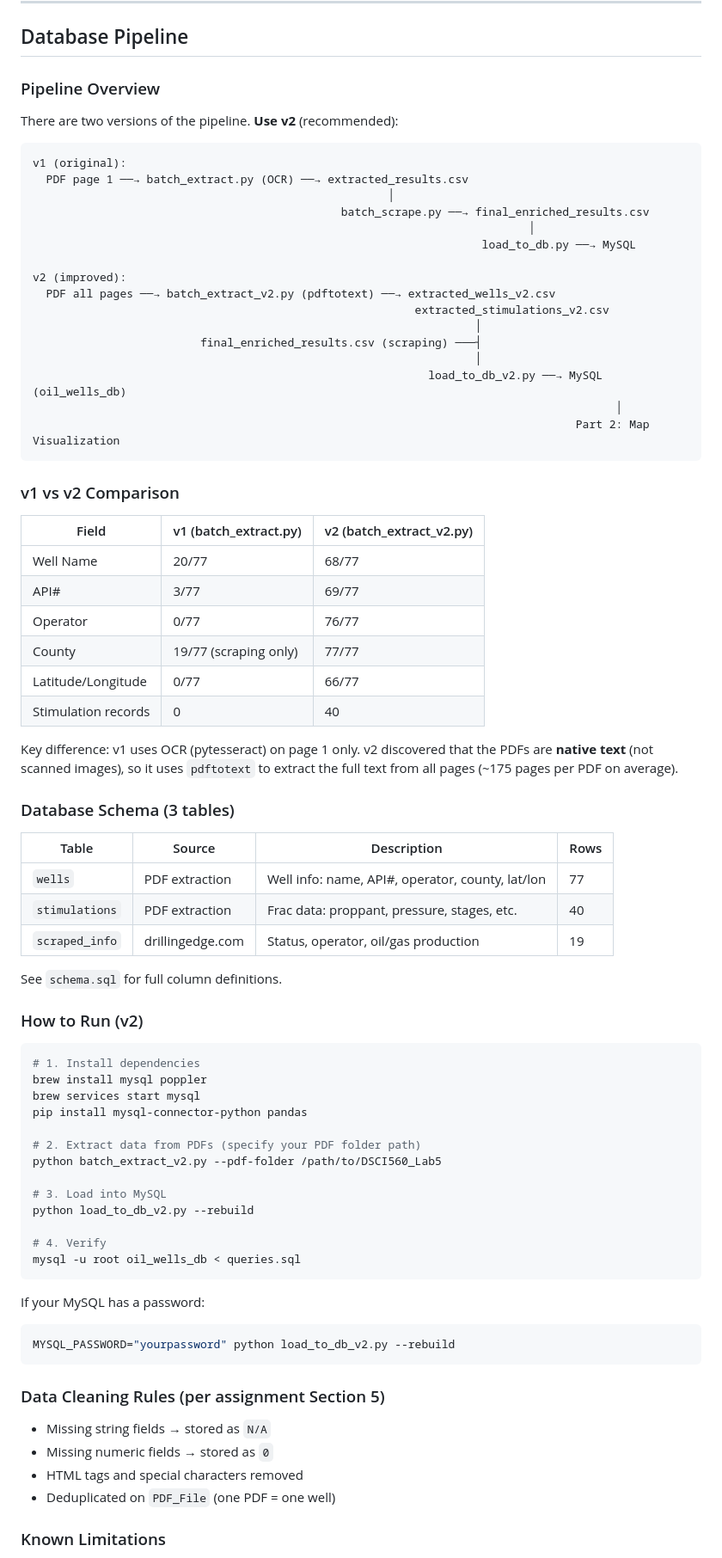
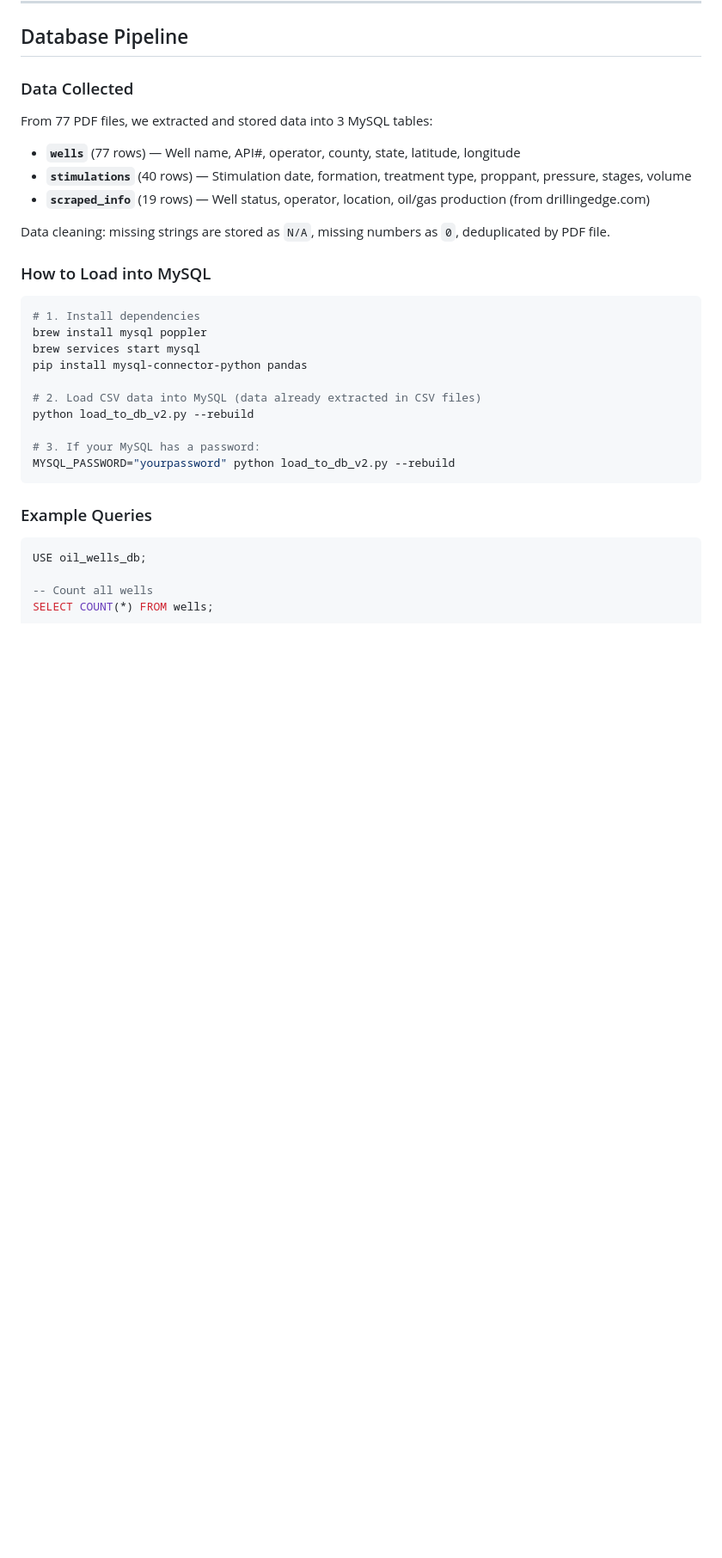
Before and after one commit to dsci560-spr26/lab6, a Markdown page: README.md, the part around one of its changes. Shown at 86% size. Rendered like a GitHub page; blank space fills up the shorter version.

````diff
--- a/README.md
+++ b/README.md
@@ -82,53 +82,17 @@ The script will:
 
 ## Database Pipeline
 
-### Pipeline Overview
+### Data Collected
 
-There are two versions of the pipeline. **Use v2** (recommended):
+From 77 PDF files, we extracted and stored data into 3 MySQL tables:
 
-```
-v1 (original):
-  PDF page 1 ──→ batch_extract.py (OCR) ──→ extracted_results.csv
-                                                     │
-                                              batch_scrape.py ──→ final_enriched_results.csv
-                                                                          │
-                                                                   load_to_db.py ──→ MySQL
+- **`wells`** (77 rows) — Well name, API#, operator, county, state, latitude, longitude
+- **`stimulations`** (40 rows) — Stimulation date, formation, treatment type, proppant, pressure, stages, volume
+- **`scraped_info`** (19 rows) — Well status, operator, location, oil/gas production (from drillingedge.com)
 
-v2 (improved):
-  PDF all pages ──→ batch_extract_v2.py (pdftotext) ──→ extracted_wells_v2.csv
-                                                         extracted_stimulations_v2.csv
-                                                                  │
-                         final_enriched_results.csv (scraping) ───┤
-                                                                  │
-                                                           load_to_db_v2.py ──→ MySQL (oil_wells_db)
-                                                                                       │
-                                                                                 Part 2: Map Visualization
-```
+Data cleaning: missing strings are stored as `N/A`, missing numbers as `0`, deduplicated by PDF file.
 
-### v1 vs v2 Comparison
-
-| Field | v1 (batch_extract.py) | v2 (batch_extract_v2.py) |
-|-------|----------------------|--------------------------|
-| Well Name | 20/77 | 68/77 |
-| API# | 3/77 | 69/77 |
-| Operator | 0/77 | 76/77 |
-| County | 19/77 (scraping only) | 77/77 |
-| Latitude/Longitude | 0/77 | 66/77 |
-| Stimulation records | 0 | 40 |
-
-Key difference: v1 uses OCR (pytesseract) on page 1 only. v2 discovered that the PDFs are **native text** (not scanned images), so it uses `pdftotext` to extract the full text from all pages (~175 pages per PDF on average).
-
-### Database Schema (3 tables)
-
-| Table | Source | Description | Rows |
-|-------|--------|-------------|------|
-| `wells` | PDF extraction | Well info: name, API#, operator, county, lat/lon | 77 |
-| `stimulations` | PDF extraction | Frac data: proppant, pressure, stages, etc. | 40 |
-| `scraped_info` | drillingedge.com | Status, operator, oil/gas production | 19 |
-
-See `schema.sql` for full column definitions.
-
-### How to Run (v2)
+### How to Load into MySQL
 
 ```bash
 # 1. Install dependencies
@@ -136,27 +100,18 @@ brew install mysql poppler
 brew services start mysql
 pip install mysql-connector-python pandas
 
-# 2. Extract data from PDFs (specify your PDF folder path)
-python batch_extract_v2.py --pdf-folder /path/to/DSCI560_Lab5
-
-# 3. Load into MySQL
+# 2. Load CSV data into MySQL (data already extracted in CSV files)
 python load_to_db_v2.py --rebuild
 
-# 4. Verify
-mysql -u root oil_wells_db < queries.sql
-```
-
-If your MySQL has a password:
-```bash
+# 3. If your MySQL has a password:
 MYSQL_PASSWORD="yourpassword" python load_to_db_v2.py --rebuild
 ```
 
-### Data Cleaning Rules (per assignment Section 5)
+### Example Queries
 
-- Missing string fields → stored as `N/A`
-- Missing numeric fields → stored as `0`
-- HTML tags and special characters removed
-- Deduplicated on `PDF_File` (one PDF = one well)
+```sql
+USE oil_wells_db;
 
-### Known Limitations
+-- Count all wells
+SELECT COUNT(*) FROM wells;
 
````
Also changed, not shown: other parts of README.md (+18 -4 lines).
